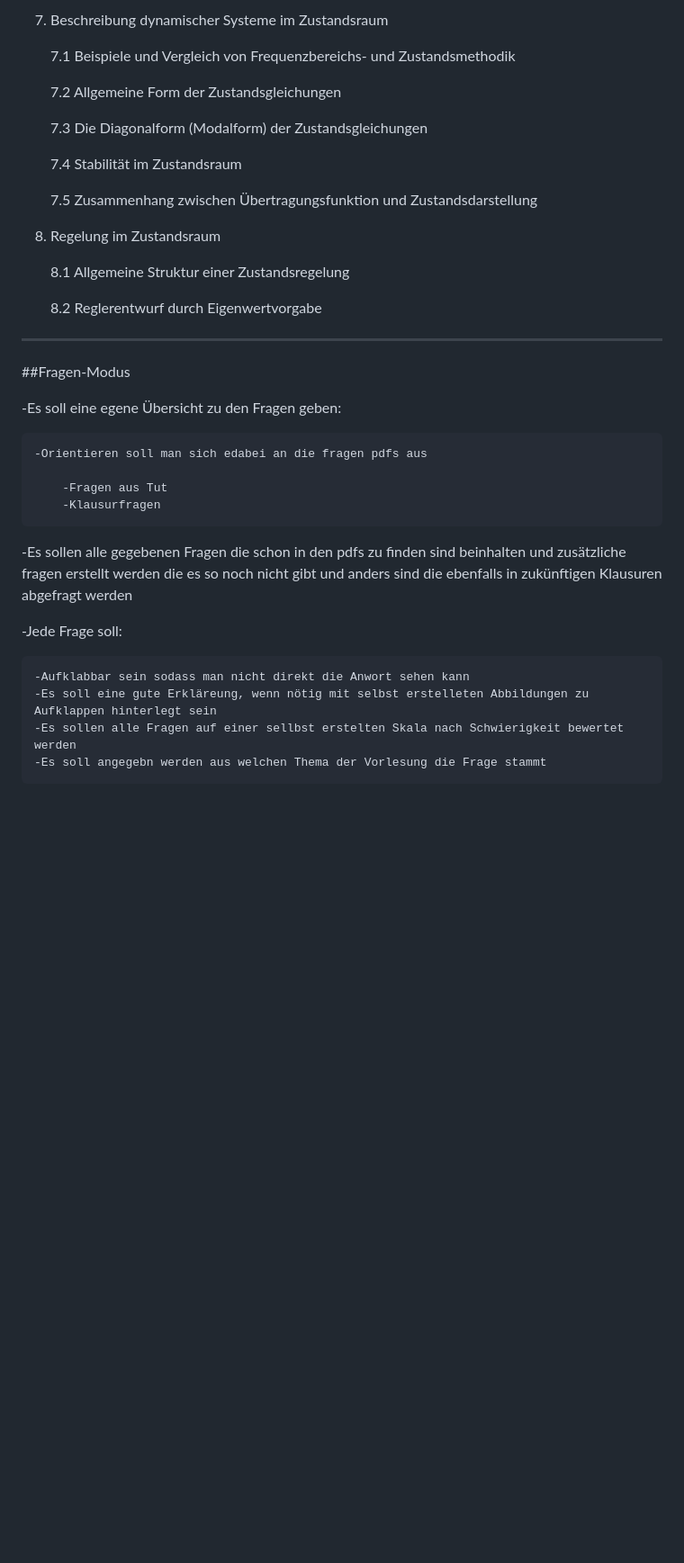
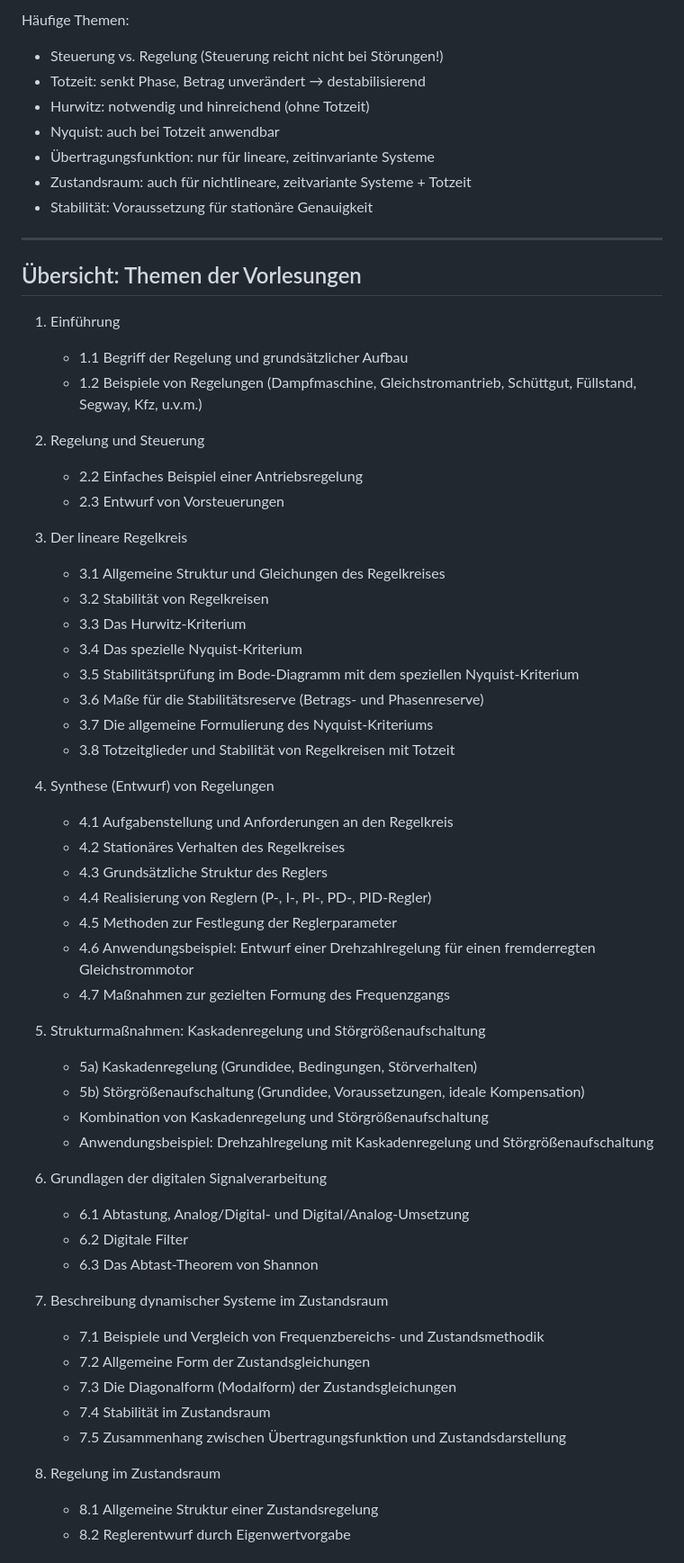
Before and after one commit to hartnastics/Regelungstechnik1-Agent, a Markdown page: CLAUDE.md, the part around one of its changes. Shown at 90% size. GitHub-like rendering; blank space fills up the shorter version.

```diff
--- a/CLAUDE.md
+++ b/CLAUDE.md
@@ -191,37 +136,62 @@ Regel5: Mathematische Formeln aus der Vorlesung sollen erklärt und mit Beispiel
-7. Beschreibung dynamischer Systeme im Zustandsraum
-
-	7.1 Beispiele und Vergleich von Frequenzbereichs- und Zustandsmethodik
-
-	7.2 Allgemeine Form der Zustandsgleichungen
-
-	7.3 Die Diagonalform (Modalform) der Zustandsgleichungen
-
-	7.4 Stabilität im Zustandsraum
-
-	7.5 Zusammenhang zwischen Übertragungsfunktion und Zustandsdarstellung
-
-8. Regelung im Zustandsraum
-
-	8.1 Allgemeine Struktur einer Zustandsregelung
-
-	8.2 Reglerentwurf durch Eigenwertvorgabe
+Häufige Themen:
+- Steuerung vs. Regelung (Steuerung reicht nicht bei Störungen!)
+- Totzeit: senkt Phase, Betrag unverändert → destabilisierend
+- Hurwitz: notwendig und hinreichend (ohne Totzeit)
+- Nyquist: auch bei Totzeit anwendbar
+- Übertragungsfunktion: nur für lineare, zeitinvariante Systeme
+- Zustandsraum: auch für nichtlineare, zeitvariante Systeme + Totzeit
+- Stabilität: Voraussetzung für stationäre Genauigkeit
 
 ---
 
-##Fragen-Modus
+## Übersicht: Themen der Vorlesungen
 
--Es soll eine egene Übersicht zu den Fragen geben:
+1. Einführung
+	- 1.1 Begriff der Regelung und grundsätzlicher Aufbau
+	- 1.2 Beispiele von Regelungen (Dampfmaschine, Gleichstromantrieb, Schüttgut, Füllstand, Segway, Kfz, u.v.m.)
 
-	-Orientieren soll man sich edabei an die fragen pdfs aus
+2. Regelung und Steuerung
+	- 2.2 Einfaches Beispiel einer Antriebsregelung
+	- 2.3 Entwurf von Vorsteuerungen
 
-		-Fragen aus Tut
-		-Klausurfragen
+3. Der lineare Regelkreis
+	- 3.1 Allgemeine Struktur und Gleichungen des Regelkreises
+	- 3.2 Stabilität von Regelkreisen
+	- 3.3 Das Hurwitz-Kriterium
+	- 3.4 Das spezielle Nyquist-Kriterium
+	- 3.5 Stabilitätsprüfung im Bode-Diagramm mit dem speziellen Nyquist-Kriterium
+	- 3.6 Maße für die Stabilitätsreserve (Betrags- und Phasenreserve)
+	- 3.7 Die allgemeine Formulierung des Nyquist-Kriteriums
+	- 3.8 Totzeitglieder und Stabilität von Regelkreisen mit Totzeit
 
--Es sollen alle gegebenen Fragen die schon in den pdfs zu finden sind beinhalten und zusätzliche fragen erstellt werden die es so noch nicht gibt und anders sind die ebenfalls in zukünftigen Klausuren abgefragt werden
+4. Synthese (Entwurf) von Regelungen
+	- 4.1 Aufgabenstellung und Anforderungen an den Regelkreis
+	- 4.2 Stationäres Verhalten des Regelkreises
+	- 4.3 Grundsätzliche Struktur des Reglers
+	- 4.4 Realisierung von Reglern (P-, I-, PI-, PD-, PID-Regler)
+	- 4.5 Methoden zur Festlegung der Reglerparameter
+	- 4.6 Anwendungsbeispiel: Entwurf einer Drehzahlregelung für einen fremderregten Gleichstrommotor
+	- 4.7 Maßnahmen zur gezielten Formung des Frequenzgangs
 
--Jede Frage soll:
+5. Strukturmaßnahmen: Kaskadenregelung und Störgrößenaufschaltung
+	- 5a) Kaskadenregelung (Grundidee, Bedingungen, Störverhalten)
+	- 5b) Störgrößenaufschaltung (Grundidee, Voraussetzungen, ideale Kompensation)
+	- Kombination von Kaskadenregelung und Störgrößenaufschaltung
+	- Anwendungsbeispiel: Drehzahlregelung mit Kaskadenregelung und Störgrößenaufschaltung
 
-	-Aufklabbar sein sodass man nicht direkt die Anwort sehen kann
-	-Es soll eine gute Erkläreung, wenn nötig mit selbst erstelleten Abbildungen zu Aufklappen hinterlegt sein
-	-Es sollen alle Fragen auf einer sellbst erstelten Skala nach Schwierigkeit bewertet werden
-	-Es soll angegebn werden aus welchen Thema der Vorlesung die Frage stammt
+6. Grundlagen der digitalen Signalverarbeitung
+	- 6.1 Abtastung, Analog/Digital- und Digital/Analog-Umsetzung
+	- 6.2 Digitale Filter
+	- 6.3 Das Abtast-Theorem von Shannon
+
+7. Beschreibung dynamischer Systeme im Zustandsraum
+	- 7.1 Beispiele und Vergleich von Frequenzbereichs- und Zustandsmethodik
+	- 7.2 Allgemeine Form der Zustandsgleichungen
+	- 7.3 Die Diagonalform (Modalform) der Zustandsgleichungen
+	- 7.4 Stabilität im Zustandsraum
+	- 7.5 Zusammenhang zwischen Übertragungsfunktion und Zustandsdarstellung
+
+8. Regelung im Zustandsraum
+	- 8.1 Allgemeine Struktur einer Zustandsregelung
+	- 8.2 Reglerentwurf durch Eigenwertvorgabe
+
```
Also changed, not shown: other parts of CLAUDE.md (+111 -149 lines).
